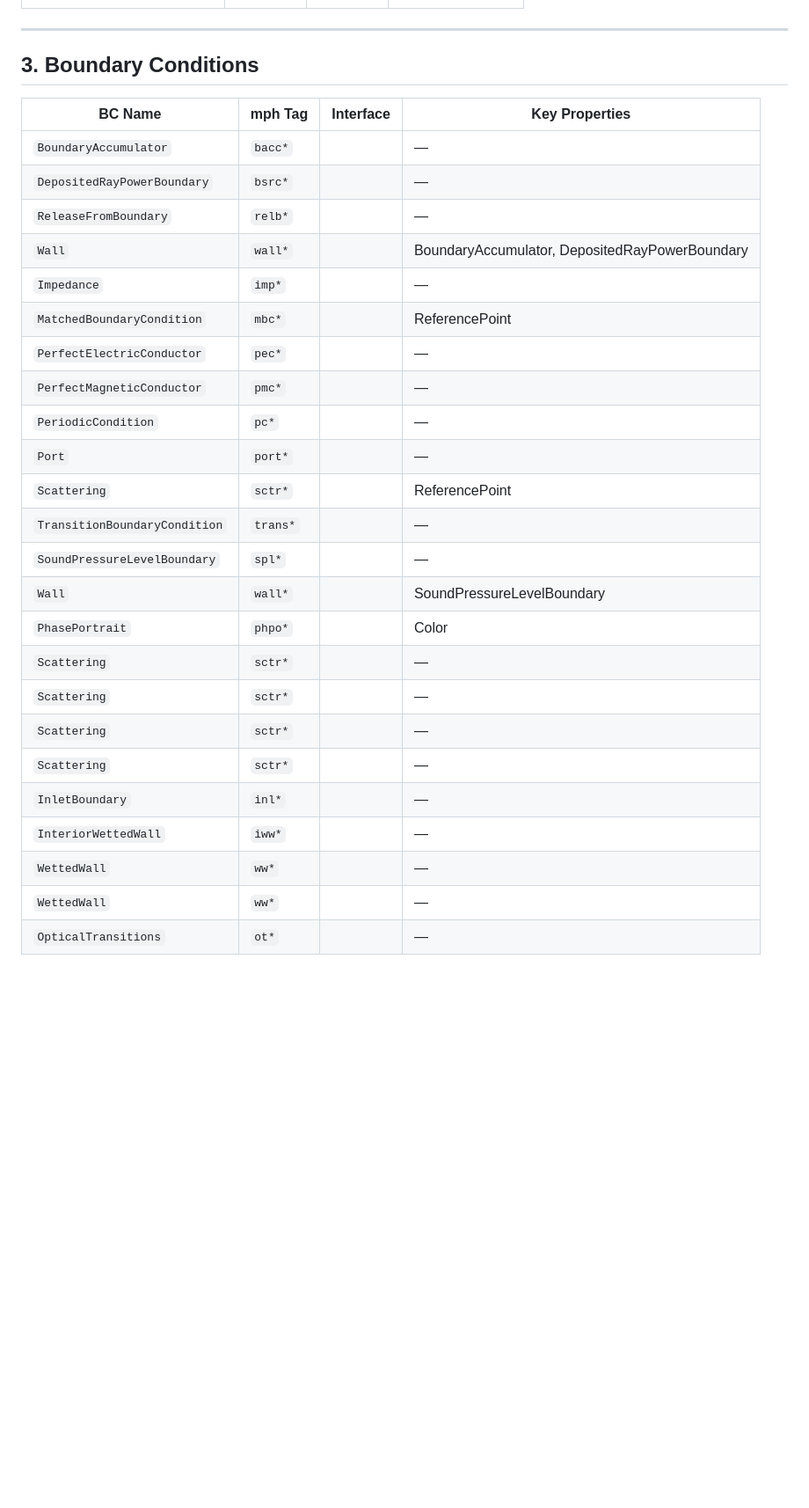
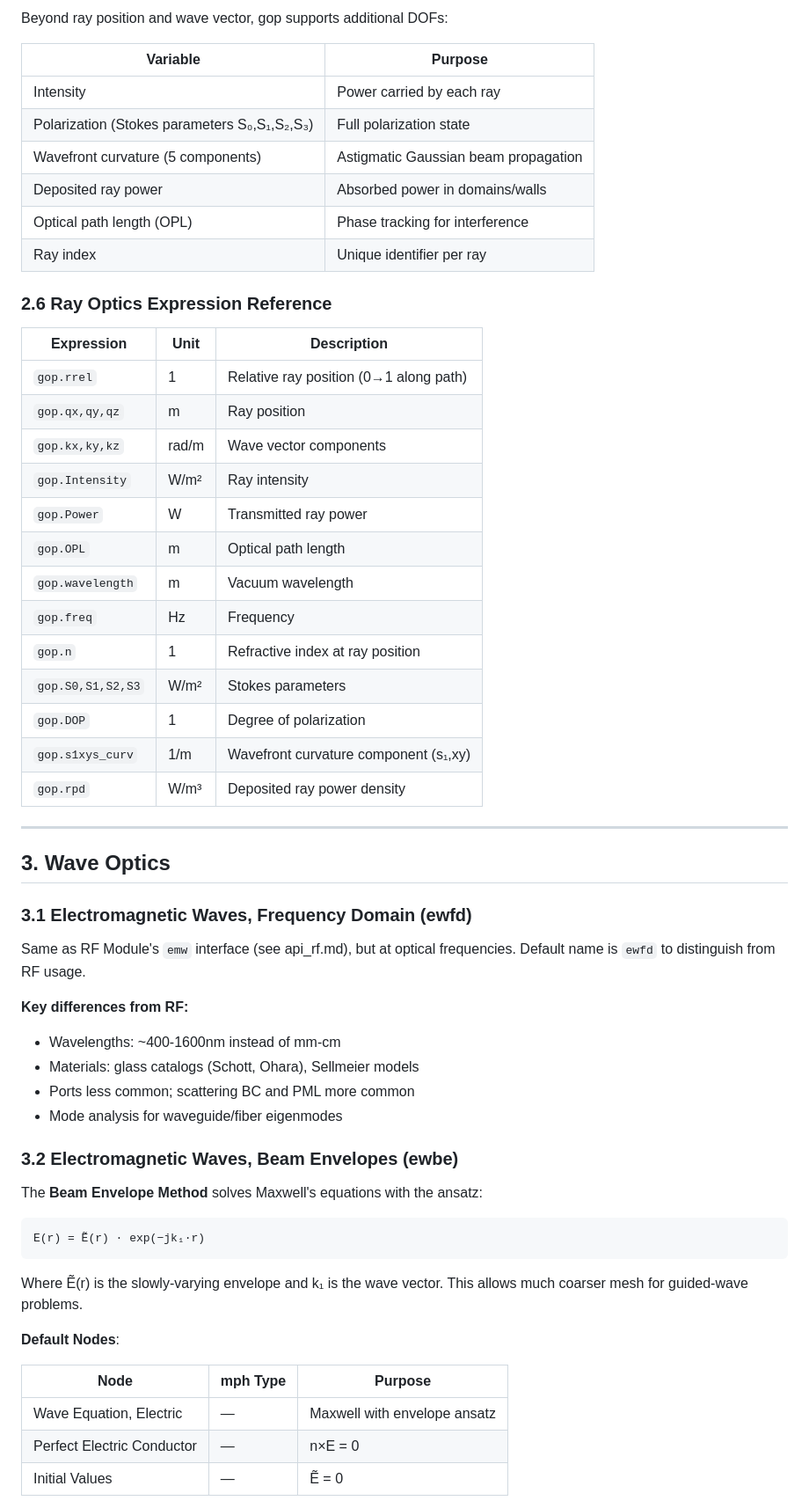
Before and after one commit to zxqcreations/comsol-skill, a Markdown page: references/api_optics.md, the part around one of its changes. Shown at 88% size. GitHub-like rendering; blank space fills up the shorter version.

````diff
--- a/references/api_optics.md
+++ b/references/api_optics.md
@@ -74,31 +137,61 @@ COMSOL 6.4 · mph Python API · Extracted from official documentation and tags.j
+Beyond ray position and wave vector, gop supports additional DOFs:
+
+| Variable | Purpose |
+|----------|---------|
+| Intensity | Power carried by each ray |
+| Polarization (Stokes parameters S₀,S₁,S₂,S₃) | Full polarization state |
+| Wavefront curvature (5 components) | Astigmatic Gaussian beam propagation |
+| Deposited ray power | Absorbed power in domains/walls |
+| Optical path length (OPL) | Phase tracking for interference |
+| Ray index | Unique identifier per ray |
+
+### 2.6 Ray Optics Expression Reference
+
+| Expression | Unit | Description |
+|-----------|------|-------------|
+| `gop.rrel` | 1 | Relative ray position (0→1 along path) |
+| `gop.qx,qy,qz` | m | Ray position |
+| `gop.kx,ky,kz` | rad/m | Wave vector components |
+| `gop.Intensity` | W/m² | Ray intensity |
+| `gop.Power` | W | Transmitted ray power |
+| `gop.OPL` | m | Optical path length |
+| `gop.wavelength` | m | Vacuum wavelength |
+| `gop.freq` | Hz | Frequency |
+| `gop.n` | 1 | Refractive index at ray position |
+| `gop.S0,S1,S2,S3` | W/m² | Stokes parameters |
+| `gop.DOP` | 1 | Degree of polarization |
+| `gop.s1xys_curv` | 1/m | Wavefront curvature component (s₁,xy) |
+| `gop.rpd` | W/m³ | Deposited ray power density |
 
 ---
 
-## 3. Boundary Conditions
+## 3. Wave Optics
 
-| BC Name | mph Tag | Interface | Key Properties |
-|---------|---------|-----------|---------------|
-| `BoundaryAccumulator` | `bacc*` |  | — |
-| `DepositedRayPowerBoundary` | `bsrc*` |  | — |
-| `ReleaseFromBoundary` | `relb*` |  | — |
-| `Wall` | `wall*` |  | BoundaryAccumulator, DepositedRayPowerBoundary |
-| `Impedance` | `imp*` |  | — |
-| `MatchedBoundaryCondition` | `mbc*` |  | ReferencePoint |
-| `PerfectElectricConductor` | `pec*` |  | — |
-| `PerfectMagneticConductor` | `pmc*` |  | — |
-| `PeriodicCondition` | `pc*` |  | — |
-| `Port` | `port*` |  | — |
-| `Scattering` | `sctr*` |  | ReferencePoint |
-| `TransitionBoundaryCondition` | `trans*` |  | — |
-| `SoundPressureLevelBoundary` | `spl*` |  | — |
-| `Wall` | `wall*` |  | SoundPressureLevelBoundary |
-| `PhasePortrait` | `phpo*` |  | Color |
-| `Scattering` | `sctr*` |  | — |
-| `Scattering` | `sctr*` |  | — |
-| `Scattering` | `sctr*` |  | — |
-| `Scattering` | `sctr*` |  | — |
-| `InletBoundary` | `inl*` |  | — |
-| `InteriorWettedWall` | `iww*` |  | — |
-| `WettedWall` | `ww*` |  | — |
-| `WettedWall` | `ww*` |  | — |
-| `OpticalTransitions` | `ot*` |  | — |
+### 3.1 Electromagnetic Waves, Frequency Domain (ewfd)
+
+Same as RF Module's `emw` interface (see api_rf.md), but at optical frequencies. Default name is `ewfd` to distinguish from RF usage.
+
+**Key differences from RF:**
+- Wavelengths: ~400-1600nm instead of mm-cm
+- Materials: glass catalogs (Schott, Ohara), Sellmeier models
+- Ports less common; scattering BC and PML more common
+- Mode analysis for waveguide/fiber eigenmodes
+
+### 3.2 Electromagnetic Waves, Beam Envelopes (ewbe)
+
+The **Beam Envelope Method** solves Maxwell's equations with the ansatz:
+
+```
+E(r) = Ẽ(r) · exp(−jk₁·r)
+```
+
+Where Ẽ(r) is the slowly-varying envelope and k₁ is the wave vector. This allows much coarser mesh for guided-wave problems.
+
+**Default Nodes**:
+
+| Node | mph Type | Purpose |
+|------|---------|---------|
+| Wave Equation, Electric | — | Maxwell with envelope ansatz |
+| Perfect Electric Conductor | — | n×E = 0 |
+| Initial Values | — | Ẽ = 0 |
+
````
Also changed, not shown: other parts of references/api_optics.md (+232 -131 lines).
